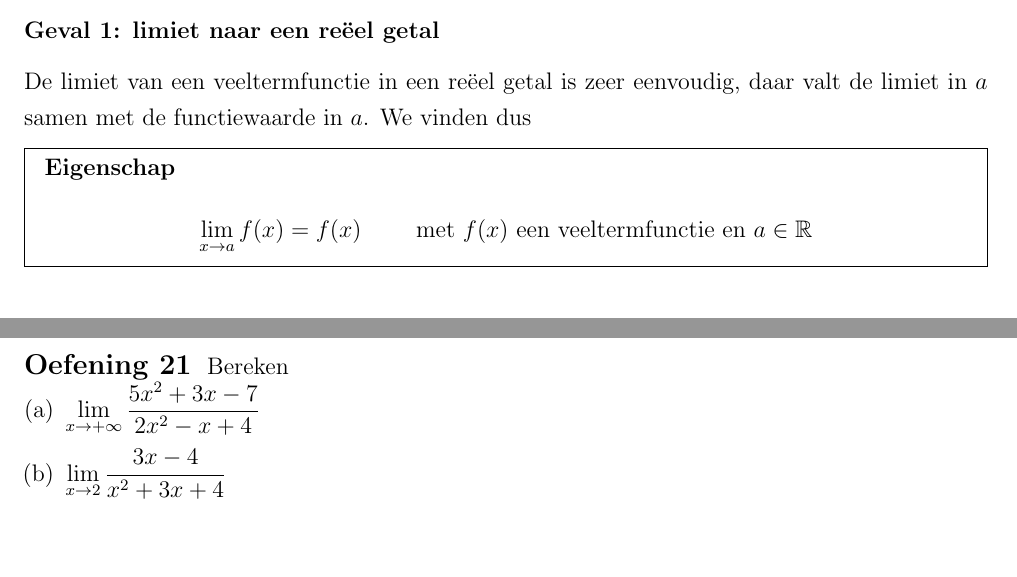
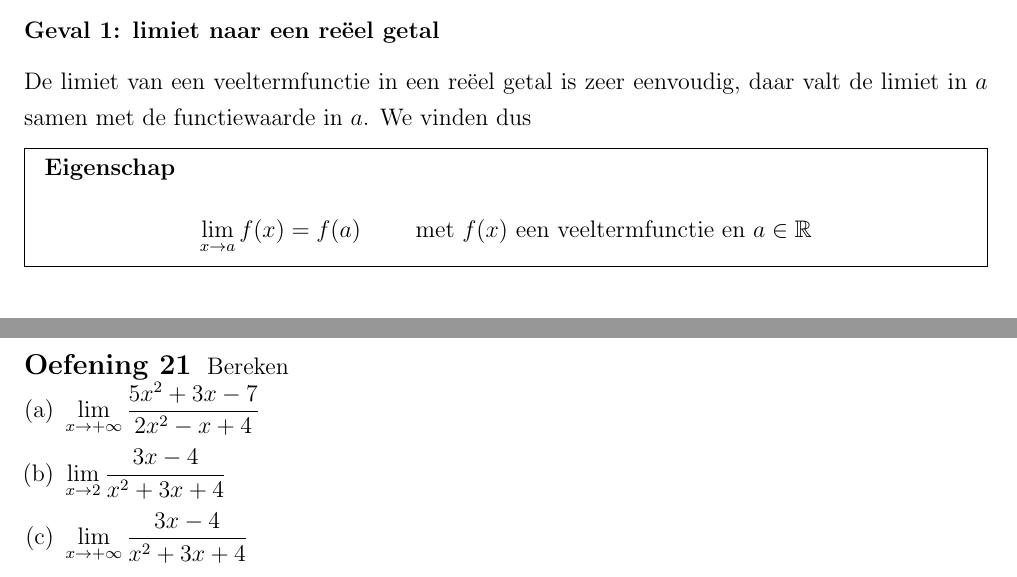
Before and after one commit to gowiz/aso-3gr-3u1u-2006-059, a LaTeX document (0104_Limieten/0104_Limieten.tex): two parts of pages 12 and 14 of 16, joined at a grey line, cut so that both start at the same text, the shorter picture padded with empty space. Compiled offline with pdfLaTeX.

Commit message:
Fixup small errors in Limieten

```diff
--- a/0104_Limieten/0104_Limieten.tex
+++ b/0104_Limieten/0104_Limieten.tex
@@ -435,7 +435,7 @@ We kunnen twee gevallen onderscheiden.
 De limiet van een veeltermfunctie in een reëel getal is zeer eenvoudig, daar valt de limiet in $a$ samen met de functiewaarde in $a$. We vinden dus
 
 \begin{eigenschap}
-  $$\lim_{x\to a}f(x)=f(x) \qquad \mbox{ met $f(x)$ een veeltermfunctie en $a\in\mathbb{R}$}$$
+  $$\lim_{x\to a}f(x)=f(a) \qquad \mbox{ met $f(x)$ een veeltermfunctie en $a\in\mathbb{R}$}$$
 \end{eigenschap}
 
 \end{theorie}
@@ -564,6 +564,7 @@ Uitwerken van het rechterlid kan na vereenvoudigen.
   \itemsep.5em
   \item $\displaystyle\lim_{x\to+\infty}\dfrac{5x^2+3x-7}{2x^2-x+4}$
   \item $\displaystyle\lim_{x\to2}\dfrac{3x-4}{x^2+3x+4}$
+  \item $\displaystyle\lim_{x\to+\infty}\dfrac{3x-4}{x^2+3x+4}$
   \end{enumerate}
 \end{oefening}
 
```
